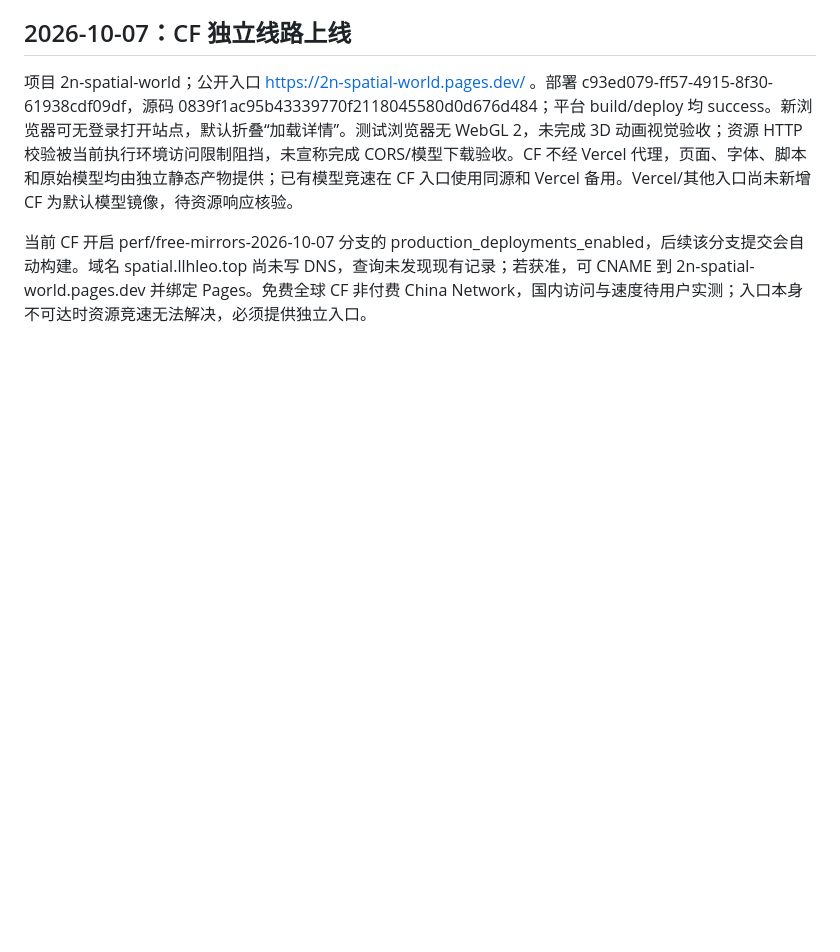
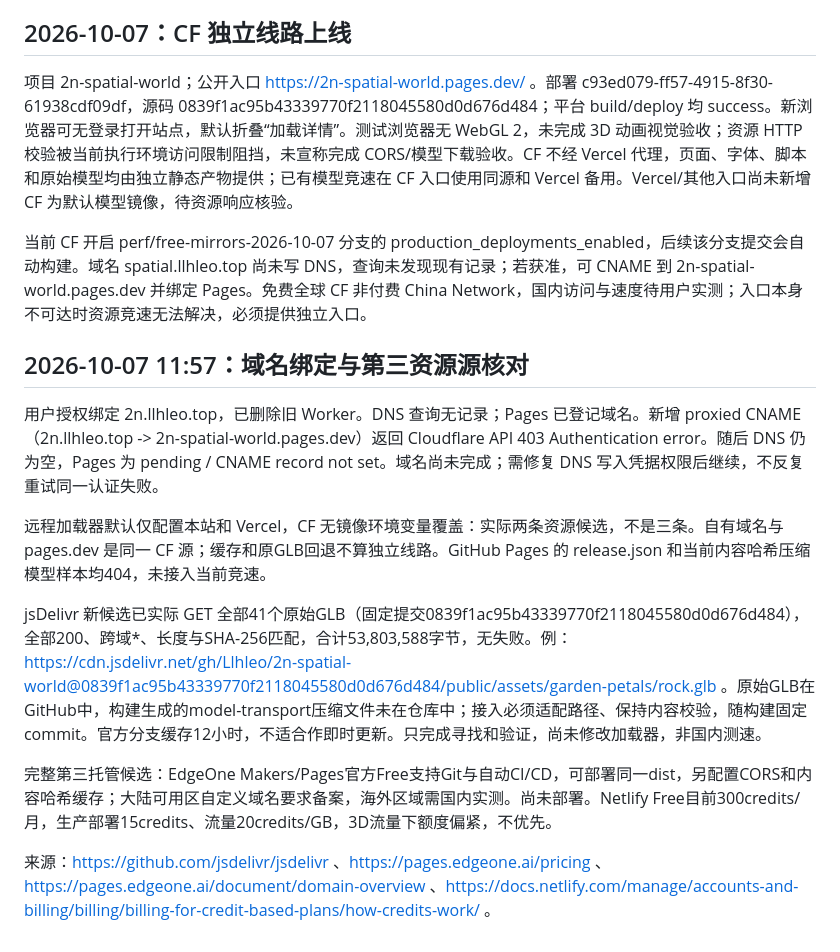
Before and after one commit to Llhleo/2n-spatial-world, a Markdown page: docs/deployment/free-mirrors.md, the part around the change. Rendered like a GitHub page; blank space fills up the shorter version.

Commit message:
docs: audit resource routes and verify all 41 jsDelivr models

```diff
--- a/docs/deployment/free-mirrors.md
+++ b/docs/deployment/free-mirrors.md
@@ -41,3 +41,15 @@ Cloudflare Pages 已连接 Git 仓库 Llhleo/2n-spatial-world；当前试发布
 项目 2n-spatial-world；公开入口 https://2n-spatial-world.pages.dev/ 。部署 c93ed079-ff57-4915-8f30-61938cdf09df，源码 0839f1ac95b43339770f2118045580d0d676d484；平台 build/deploy 均 success。新浏览器可无登录打开站点，默认折叠“加载详情”。测试浏览器无 WebGL 2，未完成 3D 动画视觉验收；资源 HTTP 校验被当前执行环境访问限制阻挡，未宣称完成 CORS/模型下载验收。CF 不经 Vercel 代理，页面、字体、脚本和原始模型均由独立静态产物提供；已有模型竞速在 CF 入口使用同源和 Vercel 备用。Vercel/其他入口尚未新增 CF 为默认模型镜像，待资源响应核验。
 
 当前 CF 开启 perf/free-mirrors-2026-10-07 分支的 production_deployments_enabled，后续该分支提交会自动构建。域名 spatial.llhleo.top 尚未写 DNS，查询未发现现有记录；若获准，可 CNAME 到 2n-spatial-world.pages.dev 并绑定 Pages。免费全球 CF 非付费 China Network，国内访问与速度待用户实测；入口本身不可达时资源竞速无法解决，必须提供独立入口。
+
+## 2026-10-07 11:57：域名绑定与第三资源源核对
+
+用户授权绑定 2n.llhleo.top，已删除旧 Worker。DNS 查询无记录；Pages 已登记域名。新增 proxied CNAME（2n.llhleo.top -> 2n-spatial-world.pages.dev）返回 Cloudflare API 403 Authentication error。随后 DNS 仍为空，Pages 为 pending / CNAME record not set。域名尚未完成；需修复 DNS 写入凭据权限后继续，不反复重试同一认证失败。
+
+远程加载器默认仅配置本站和 Vercel，CF 无镜像环境变量覆盖：实际两条资源候选，不是三条。自有域名与 pages.dev 是同一 CF 源；缓存和原GLB回退不算独立线路。GitHub Pages 的 release.json 和当前内容哈希压缩模型样本均404，未接入当前竞速。
+
+jsDelivr 新候选已实际 GET 全部41个原始GLB（固定提交0839f1ac95b43339770f2118045580d0d676d484），全部200、跨域*、长度与SHA-256匹配，合计53,803,588字节，无失败。例：https://cdn.jsdelivr.net/gh/Llhleo/2n-spatial-world@0839f1ac95b43339770f2118045580d0d676d484/public/assets/garden-petals/rock.glb 。原始GLB在GitHub中，构建生成的model-transport压缩文件未在仓库中；接入必须适配路径、保持内容校验，随构建固定commit。官方分支缓存12小时，不适合作即时更新。只完成寻找和验证，尚未修改加载器，非国内测速。
+
+完整第三托管候选：EdgeOne Makers/Pages官方Free支持Git与自动CI/CD，可部署同一dist，另配置CORS和内容哈希缓存；大陆可用区自定义域名要求备案，海外区域需国内实测。尚未部署。Netlify Free目前300credits/月，生产部署15credits、流量20credits/GB，3D流量下额度偏紧，不优先。
+
+来源：https://github.com/jsdelivr/jsdelivr 、https://pages.edgeone.ai/pricing 、https://pages.edgeone.ai/document/domain-overview 、https://docs.netlify.com/manage/accounts-and-billing/billing/billing-for-credit-based-plans/how-credits-work/ 。
```
